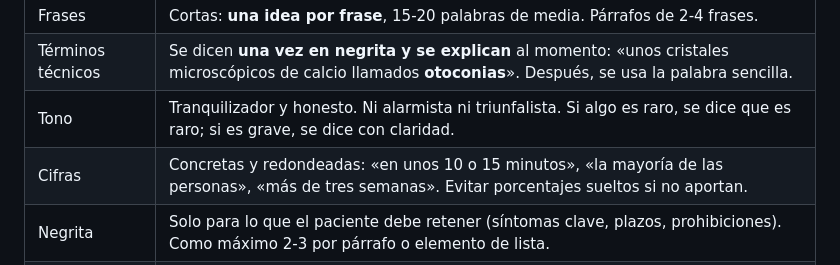
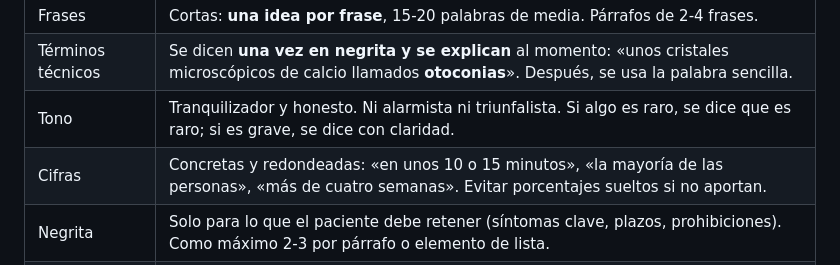
Before and after one commit to jgarciaarteagamd/atlas-ent, a Markdown page: docs/fichas/guia-redaccion-seo.md, the part around the change. Drawn GitHub-style.

```diff
--- a/docs/fichas/guia-redaccion-seo.md
+++ b/docs/fichas/guia-redaccion-seo.md
@@ -19,7 +19,7 @@ Esta guía vale para todas las fichas de **jgarciaarteaga.pro**: patologías, pr
 | Frases | Cortas: **una idea por frase**, 15-20 palabras de media. Párrafos de 2-4 frases. |
 | Términos técnicos | Se dicen **una vez en negrita y se explican** al momento: «unos cristales microscópicos de calcio llamados **otoconias**». Después, se usa la palabra sencilla. |
 | Tono | Tranquilizador y honesto. Ni alarmista ni triunfalista. Si algo es raro, se dice que es raro; si es grave, se dice con claridad. |
-| Cifras | Concretas y redondeadas: «en unos 10 o 15 minutos», «la mayoría de las personas», «más de tres semanas». Evitar porcentajes sueltos si no aportan. |
+| Cifras | Concretas y redondeadas: «en unos 10 o 15 minutos», «la mayoría de las personas», «más de cuatro semanas». Evitar porcentajes sueltos si no aportan. |
 | Negrita | Solo para lo que el paciente debe retener (síntomas clave, plazos, prohibiciones). Como máximo 2-3 por párrafo o elemento de lista. |
 | Listas | Para síntomas, causas, pasos y recomendaciones. Cada elemento empieza en minúscula si continúa una frase («Es más frecuente: - a partir de los 50 años;»), o en mayúscula con la idea clave en negrita si es independiente. |
 | Tablas | Solo para pautas o comparaciones (dosis, horarios, «qué es normal / qué no»). |
```
Also changed, not shown: docs/fichas/README.md (+13 -4 lines), docs/fichas/plantilla-prueba.md (+1 -1 lines).
